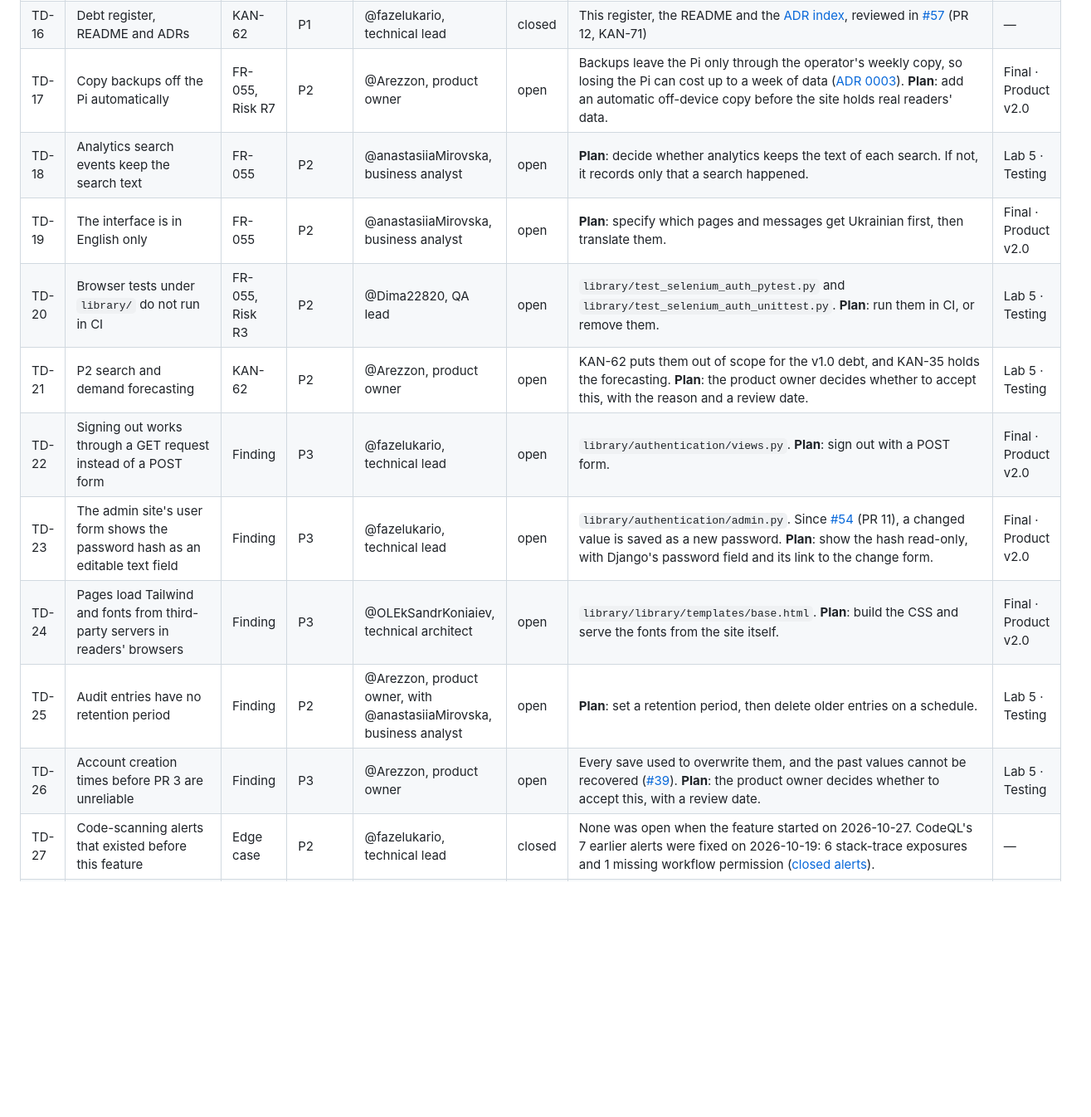
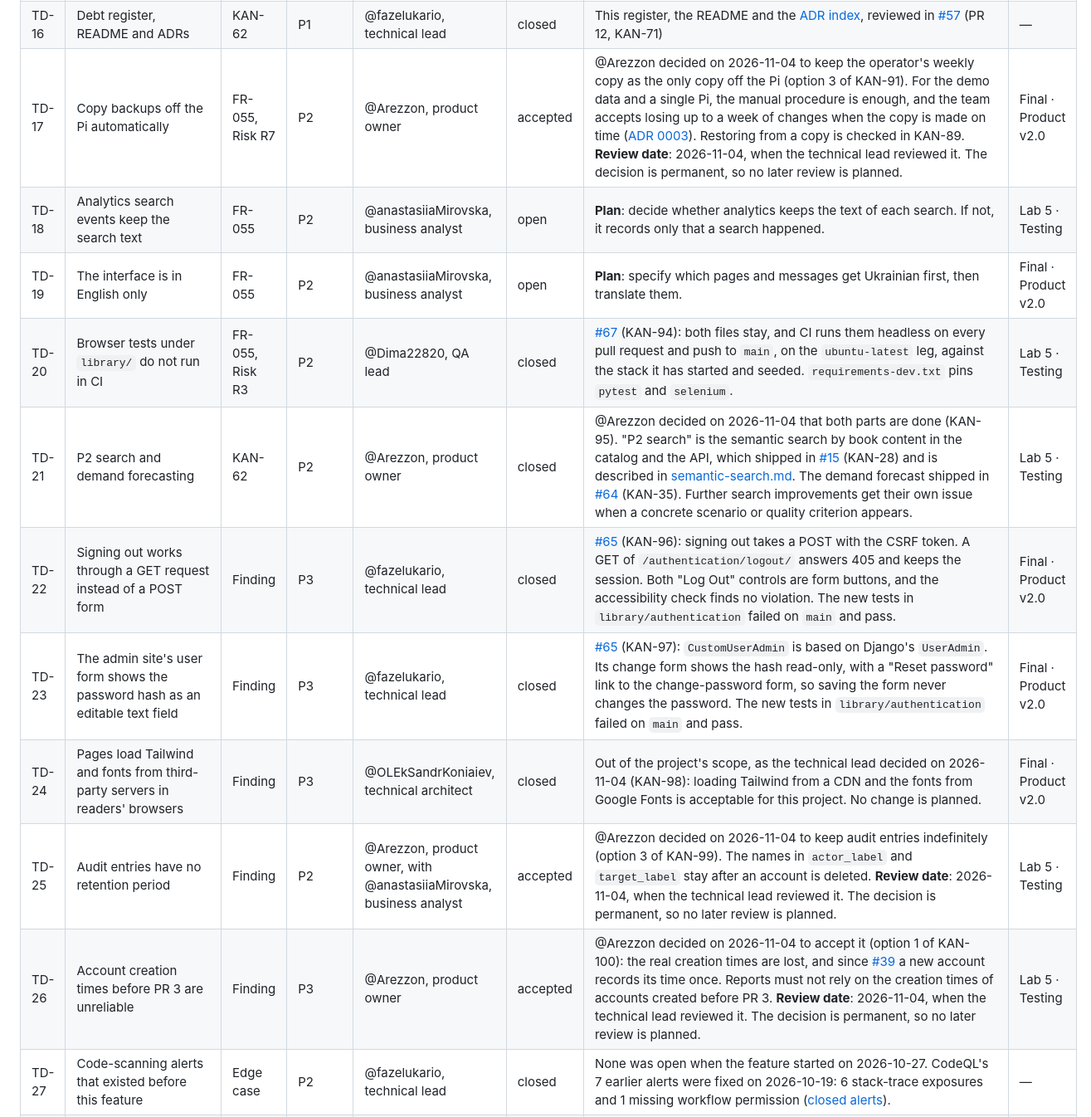
Before and after one commit to Arezzon/Library-Django, a Markdown page: docs/shared/debt-register.md, the part around one of its changes. Shown at 83% size. Drawn GitHub-style; blank space fills up the shorter version.

```diff
--- a/docs/shared/debt-register.md
+++ b/docs/shared/debt-register.md
@@ -51,16 +51,16 @@ the [register contract](../../specs/003-priority-tech-debt/contracts/debt-regist
 | TD-14 | Central technical logs, and an audit of critical changes                                                   | LR1                            | P1       | @fazelukario, technical lead                                        | closed | [#40](https://github.com/Arezzon/Library-Django/pull/40) (PR 8). Tests: `library/audit/tests.py::AuditGuaranteeTests` and `library/authentication/test_logging.py::RedactionTests`. CI's "Verify the logs hold no secrets or search text" ([run on `main`](https://github.com/Arezzon/Library-Django/actions/runs/41332873249)).                                                                                                                                                                                                                                                                                                                                                                                                                             | —                    |
 | TD-15 | Main pages that people with any level of digital experience can use and understand                         | LR1, LR2                       | P1       | @fazelukario, technical lead                                        | closed | [#56](https://github.com/Arezzon/Library-Django/pull/56) (PR 10), with its follow-ups in [#57](https://github.com/Arezzon/Library-Django/pull/57) (PR 12). CI's "Verify the main pages meet WCAG 2.2 AA" finds 0 violations on 39 pages. On 2026-11-02 the technical lead reported the keyboard and NVDA checks (T162) and the walkthrough (T163) done: every task was completed, every attempt finished without help, and no problems were found ([accessibility measurements](../../specs/003-priority-tech-debt/research.md#accessibility-pr-10-sc-009), SC-009).                                                                                                                                                                                         | —                    |
 | TD-16 | Debt register, README and ADRs                                                                             | KAN-62                         | P1       | @fazelukario, technical lead                                        | closed | This register, the README and the [ADR index](../adr/README.md), reviewed in [#57](https://github.com/Arezzon/Library-Django/pull/57) (PR 12, KAN-71)                                                                                                                                                                                                                                                                                                                                                                                                                                                                                                                                                                                                        | —                    |
-| TD-17 | Copy backups off the Pi automatically                                                                      | FR-055, Risk R7                | P2       | @Arezzon, product owner                                             | open   | Backups leave the Pi only through the operator's weekly copy, so losing the Pi can cost up to a week of data ([ADR 0003](../adr/0003-database-backups.md)). **Plan**: add an automatic off-device copy before the site holds real readers' data.                                                                                                                                                                                                                                                                                                                                                                                                                                                                                                             | Final · Product v2.0 |
+| TD-17 | Copy backups off the Pi automatically                                                                      | FR-055, Risk R7                | P2       | @Arezzon, product owner                                             | accepted | @Arezzon decided on 2026-11-04 to keep the operator's weekly copy as the only copy off the Pi (option 3 of KAN-91). For the demo data and a single Pi, the manual procedure is enough, and the team accepts losing up to a week of changes when the copy is made on time ([ADR 0003](../adr/0003-database-backups.md)). Restoring from a copy is checked in KAN-89. **Review date**: 2026-11-04, when the technical lead reviewed it. The decision is permanent, so no later review is planned.                                                                                                                                                                                                                                                              | Final · Product v2.0 |
 | TD-18 | Analytics search events keep the search text                                                               | FR-055                         | P2       | @anastasiiaMirovska, business analyst                               | open   | **Plan**: decide whether analytics keeps the text of each search. If not, it records only that a search happened.                                                                                                                                                                                                                                                                                                                                                                                                                                                                                                                                                                                                                                            | Lab 5 · Testing      |
 | TD-19 | The interface is in English only                                                                           | FR-055                         | P2       | @anastasiiaMirovska, business analyst                               | open   | **Plan**: specify which pages and messages get Ukrainian first, then translate them.                                                                                                                                                                                                                                                                                                                                                                                                                                                                                                                                                                                                                                                                         | Final · Product v2.0 |
-| TD-20 | Browser tests under `library/` do not run in CI                                                            | FR-055, Risk R3                | P2       | @Dima22820, QA lead                                                 | open   | `library/test_selenium_auth_pytest.py` and `library/test_selenium_auth_unittest.py`. **Plan**: run them in CI, or remove them.                                                                                                                                                                                                                                                                                                                                                                                                                                                                                                                                                                                                                               | Lab 5 · Testing      |
-| TD-21 | P2 search and demand forecasting                                                                           | KAN-62                         | P2       | @Arezzon, product owner                                             | open   | KAN-62 puts them out of scope for the v1.0 debt, and KAN-35 holds the forecasting. **Plan**: the product owner decides whether to accept this, with the reason and a review date.                                                                                                                                                                                                                                                                                                                                                                                                                                                                                                                                                                            | Lab 5 · Testing      |
-| TD-22 | Signing out works through a GET request instead of a POST form                                             | Finding                        | P3       | @fazelukario, technical lead                                        | open   | `library/authentication/views.py`. **Plan**: sign out with a POST form.                                                                                                                                                                                                                                                                                                                                                                                                                                                                                                                                                                                                                                                                                      | Final · Product v2.0 |
-| TD-23 | The admin site's user form shows the password hash as an editable text field                               | Finding                        | P3       | @fazelukario, technical lead                                        | open   | `library/authentication/admin.py`. Since [#54](https://github.com/Arezzon/Library-Django/pull/54) (PR 11), a changed value is saved as a new password. **Plan**: show the hash read-only, with Django's password field and its link to the change form.                                                                                                                                                                                                                                                                                                                                                                                                                                                                                                      | Final · Product v2.0 |
-| TD-24 | Pages load Tailwind and fonts from third-party servers in readers' browsers                                | Finding                        | P3       | @OLEkSandrKoniaiev, technical architect                             | open   | `library/library/templates/base.html`. **Plan**: build the CSS and serve the fonts from the site itself.                                                                                                                                                                                                                                                                                                                                                                                                                                                                                                                                                                                                                                                     | Final · Product v2.0 |
-| TD-25 | Audit entries have no retention period                                                                     | Finding                        | P2       | @Arezzon, product owner, with @anastasiiaMirovska, business analyst | open   | **Plan**: set a retention period, then delete older entries on a schedule.                                                                                                                                                                                                                                                                                                                                                                                                                                                                                                                                                                                                                                                                                   | Lab 5 · Testing      |
-| TD-26 | Account creation times before PR 3 are unreliable                                                          | Finding                        | P3       | @Arezzon, product owner                                             | open   | Every save used to overwrite them, and the past values cannot be recovered ([#39](https://github.com/Arezzon/Library-Django/pull/39)). **Plan**: the product owner decides whether to accept this, with a review date.                                                                                                                                                                                                                                                                                                                                                                                                                                                                                                                                       | Lab 5 · Testing      |
+| TD-20 | Browser tests under `library/` do not run in CI                                                            | FR-055, Risk R3                | P2       | @Dima22820, QA lead                                                 | closed | [#67](https://github.com/Arezzon/Library-Django/pull/67) (KAN-94): both files stay, and CI runs them headless on every pull request and push to `main`, on the `ubuntu-latest` leg, against the stack it has started and seeded. `requirements-dev.txt` pins `pytest` and `selenium`.                                                                                                                                                                                                                                                                                                                                                                                                                                                                        | Lab 5 · Testing      |
+| TD-21 | P2 search and demand forecasting                                                                           | KAN-62                         | P2       | @Arezzon, product owner                                             | closed | @Arezzon decided on 2026-11-04 that both parts are done (KAN-95). "P2 search" is the semantic search by book content in the catalog and the API, which shipped in [#15](https://github.com/Arezzon/Library-Django/pull/15) (KAN-28) and is described in [semantic-search.md](../ba/semantic-search.md). The demand forecast shipped in [#64](https://github.com/Arezzon/Library-Django/pull/64) (KAN-35). Further search improvements get their own issue when a concrete scenario or quality criterion appears.                                                                                                                                                                                                                                             | Lab 5 · Testing      |
+| TD-22 | Signing out works through a GET request instead of a POST form                                             | Finding                        | P3       | @fazelukario, technical lead                                        | closed | [#65](https://github.com/Arezzon/Library-Django/pull/65) (KAN-96): signing out takes a POST with the CSRF token. A GET of `/authentication/logout/` answers 405 and keeps the session. Both "Log Out" controls are form buttons, and the accessibility check finds no violation. The new tests in `library/authentication` failed on `main` and pass.                                                                                                                                                                                                                                                                                                                                                                                                        | Final · Product v2.0 |
+| TD-23 | The admin site's user form shows the password hash as an editable text field                               | Finding                        | P3       | @fazelukario, technical lead                                        | closed | [#65](https://github.com/Arezzon/Library-Django/pull/65) (KAN-97): `CustomUserAdmin` is based on Django's `UserAdmin`. Its change form shows the hash read-only, with a "Reset password" link to the change-password form, so saving the form never changes the password. The new tests in `library/authentication` failed on `main` and pass.                                                                                                                                                                                                                                                                                                                                                                                                               | Final · Product v2.0 |
+| TD-24 | Pages load Tailwind and fonts from third-party servers in readers' browsers                                | Finding                        | P3       | @OLEkSandrKoniaiev, technical architect                             | closed | Out of the project's scope, as the technical lead decided on 2026-11-04 (KAN-98): loading Tailwind from a CDN and the fonts from Google Fonts is acceptable for this project. No change is planned.                                                                                                                                                                                                                                                                                                                                                                                                                                                                                                                                                          | Final · Product v2.0 |
+| TD-25 | Audit entries have no retention period                                                                     | Finding                        | P2       | @Arezzon, product owner, with @anastasiiaMirovska, business analyst | accepted | @Arezzon decided on 2026-11-04 to keep audit entries indefinitely (option 3 of KAN-99). The names in `actor_label` and `target_label` stay after an account is deleted. **Review date**: 2026-11-04, when the technical lead reviewed it. The decision is permanent, so no later review is planned.                                                                                                                                                                                                                                                                                                                                                                                                                                                          | Lab 5 · Testing      |
+| TD-26 | Account creation times before PR 3 are unreliable                                                          | Finding                        | P3       | @Arezzon, product owner                                             | accepted | @Arezzon decided on 2026-11-04 to accept it (option 1 of KAN-100): the real creation times are lost, and since [#39](https://github.com/Arezzon/Library-Django/pull/39) a new account records its time once. Reports must not rely on the creation times of accounts created before PR 3. **Review date**: 2026-11-04, when the technical lead reviewed it. The decision is permanent, so no later review is planned.                                                                                                                                                                                                                                                                                                                                        | Lab 5 · Testing      |
 | TD-27 | Code-scanning alerts that existed before this feature                                                      | Edge case                      | P2       | @fazelukario, technical lead                                        | closed | None was open when the feature started on 2026-10-27. CodeQL's 7 earlier alerts were fixed on 2026-10-19: 6 stack-trace exposures and 1 missing workflow permission ([closed alerts](https://github.com/Arezzon/Library-Django/security/code-scanning?query=is%3Aclosed)).                                                                                                                                                                                                                                                                                                                                                                                                                                                                                   | —                    |
 | TD-28 | The Jira descriptions of KAN-18 and KAN-19 still describe a stored available count                         | KAN-62, FR-058                 | P1       | @fazelukario, technical lead                                        | closed | Corrected on 2026-11-02, after the technical lead approved each draft (T039, T171; [closing record](../../specs/003-priority-tech-debt/research.md#closing-kan-62-t171-fr-056-fr-058)). KAN-18 says that availability is the total copies minus active loans and active reservations. KAN-19 says that issuing locks the book, checks availability again and decreases no stored counter.                                                                                                                                                                                                                                                                                                                                                                    | —                    |
 | TD-29 | Saving a book with an empty title creates a book without a name, on the web and through the API            | Finding                        | P2       | @OLEkSandrKoniaiev, technical architect                             | open   | `library/book/models.py`: `Book.name` allows blank. PR 10's accessibility check found it, and [#62](https://github.com/Arezzon/Library-Django/issues/62) reports it (FR-053). **Plan**: require a title in the model, the form and the API, with a test.                                                                                                                                                                                                                                                                                                                                                                                                                                                                                                     | Lab 5 · Testing      |
```
Also changed, not shown: other parts of docs/shared/debt-register.md (+5 -5 lines), docs/shared/changelog.md (+4 -0 lines).
